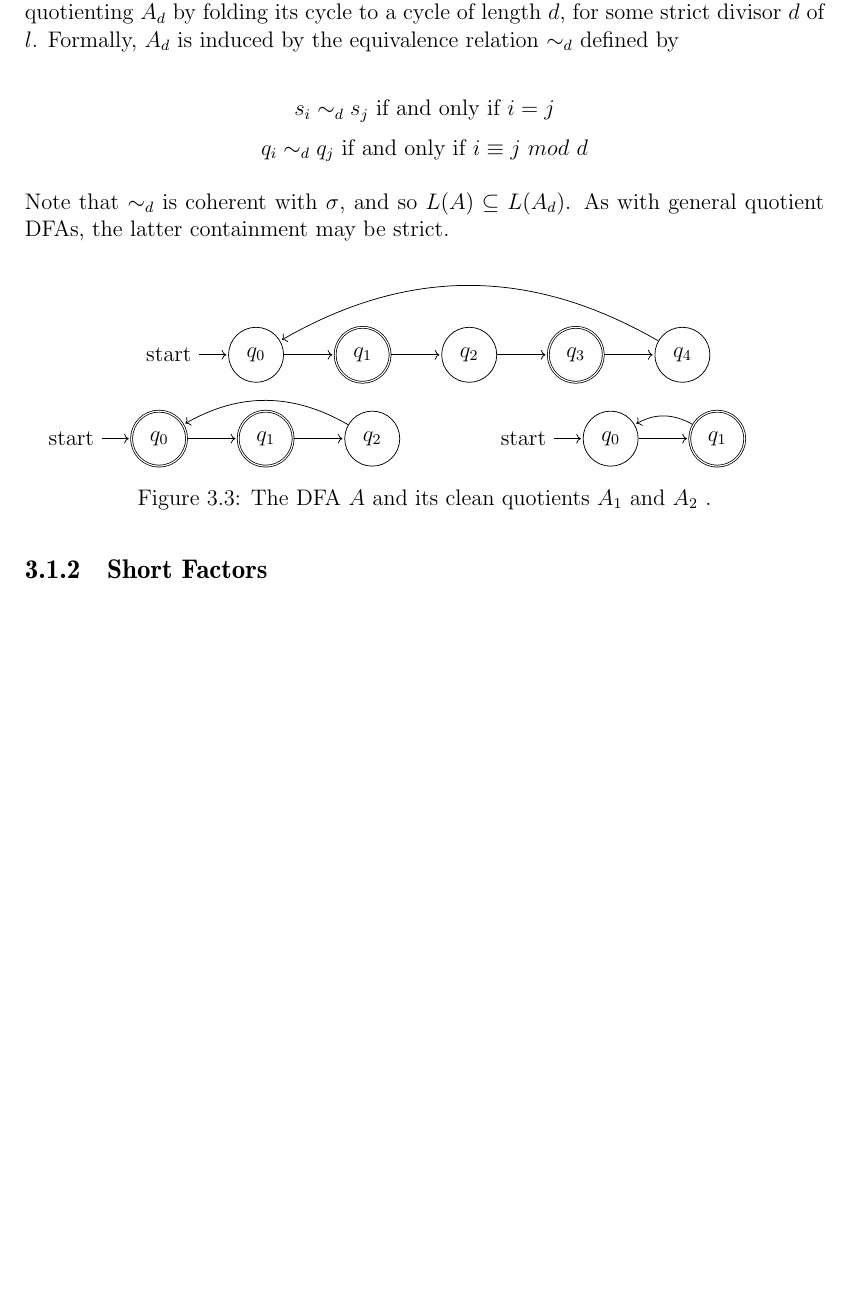
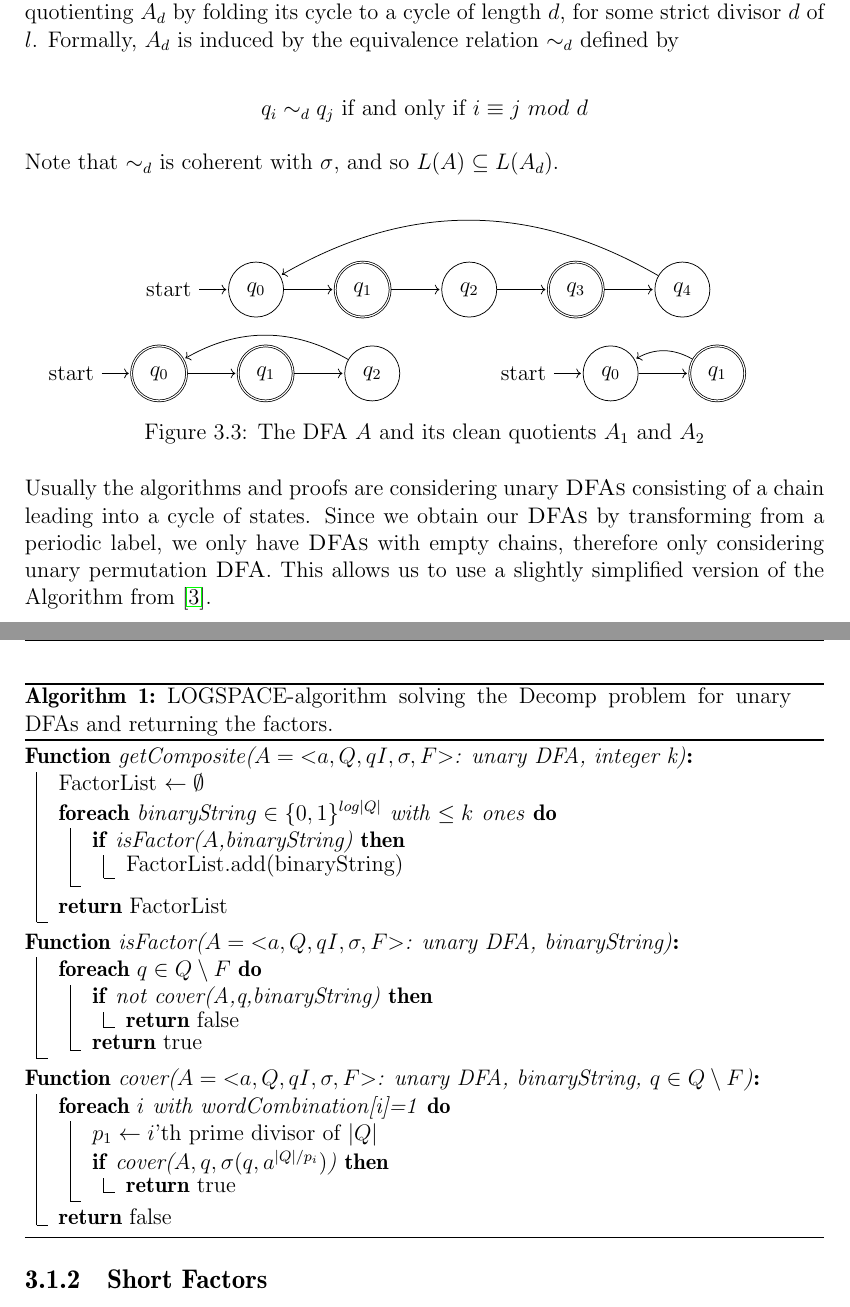
Before and after one commit to fierg/ept-graph, a LaTeX thesis (thesis/thesis.tex, which reads thesis/src/design.tex): part of page 12 of 18 before the commit and two parts of pages 12 and 13 of 20 after it, the two joined at a grey line, cut so that both start at the same text, the shorter picture padded with empty space. Compiled offline with pdfLaTeX.

Commit message:
Thesis: Added modified pseudo code algo for unary permuation dfa

```diff
--- a/thesis/src/design.tex
+++ b/thesis/src/design.tex
@@ -81,11 +81,9 @@ A DFA $\mathcal{A}$ is composite if its language $L(\mathcal{A})$ can be decompo
 In this section the general decomposition of unary DFAs is explained. These decompositions are usually characterized by means of clean quotients.
 Let  $A = \lbrace\Sigma, Q, q_I , \sigma, F\rbrace$ be a unary-DFA. A clean quotient $A'$ of $A$ is a DFA obtained by quotienting $A_d$ by folding its cycle to a cycle of length $d$, for some strict divisor $d$ of $l$. Formally, $A_d$ is induced by the equivalence relation $\sim_d$ defined by
 
-\[ s_i \sim_d s_j ~\text{if and only if}~i=j \]
 \[ q_i \sim_d q_j ~\text{if and only if}~i \equiv j ~mod~ d \]
 
-Note that $\sim_d$ is coherent with $\sigma$, and so $L(A) \subseteq L(A_d)$. As with general quotient DFAs, the latter containment may be strict.
-
+Note that $\sim_d$ is coherent with $\sigma$, and so $L(A) \subseteq L(A_d)$.
 
 \begin{figure}[h]
 	\begin{minipage}[t]{\textwidth}
@@ -127,8 +125,40 @@ Note that $\sim_d$ is coherent with $\sigma$, and so $L(A) \subseteq L(A_d)$. As
 		(q_1) edge[bend right, above]  node {} (q_0);
 		\end{tikzpicture}
 	\end{minipage}
-	\caption{The DFA $A$ and its clean quotients $A_1$ and $A_2$ .}
+	\caption{The DFA $A$ and its clean quotients $A_1$ and $A_2$}
 \end{figure}
+
+Usually the algorithms and proofs are considering unary \DFAs consisting of a chain leading into a cycle of states. Since we obtain our \DFAs by transforming from a periodic label, we only have \DFAs with empty chains, therefore only considering unary permutation \DFA. This allows us to use a slightly simplified version of the Algorithm from \cite{DBLP:journals/corr/abs-2107-04683}.
+
+\begin{algorithm}[H]
+	\DontPrintSemicolon
+	\SetKwProg{Fn}{Function}{:}{}
+	\Fn{getComposite($A = ⟨{a}, Q, qI , \sigma, F ⟩ $: unary DFA, integer k)}{
+		FactorList $\gets \emptyset$\;
+		\ForEach{binaryString $\in \{0,1\}^{log|Q|}$ with $\leq k$ ones}{
+			\If{isFactor($A$,binaryString)}{FactorList.add(binaryString)}
+		}
+		\KwRet FactorList\;
+	}
+
+	\Fn{isFactor($A = ⟨{a}, Q, qI , \sigma, F ⟩ $: unary DFA, binaryString)}{
+		\ForEach{$q \in Q \setminus F$}{
+			\If{not cover(A,q,binaryString)}{\KwRet false}
+			\KwRet true
+		}
+	}
+
+	\Fn{cover($A = ⟨{a}, Q, qI , \sigma, F ⟩ $: unary DFA, binaryString, $q \in Q \setminus F$)}{
+		\ForEach{$i$ with wordCombination[i]=1}{
+			$p_1 \gets i$'th prime divisor of $|Q|$\;
+			\If{cover($A,q,\sigma(q,a^{|Q|/p_i})$)}{\KwRet true}
+		}
+		\KwRet false
+	}
+
+	\caption{LOGSPACE-algorithm solving the Decomp problem for unary DFAs and returning the factors.}
+\end{algorithm}
+
 
 \subsection{Short Factors}
 
--- a/thesis/thesis.tex
+++ b/thesis/thesis.tex
@@ -39,6 +39,7 @@
 \usepackage{caption}
 \usepackage{subcaption}
 \usepackage{xspace}
+\usepackage[ruled,vlined]{algorithm2e}
 
 
 \makeatletter
```
Also changed, not shown: thesis/thesis.bib (+2 -4 lines), thesis/src/design.tex (5 more changed lines).
